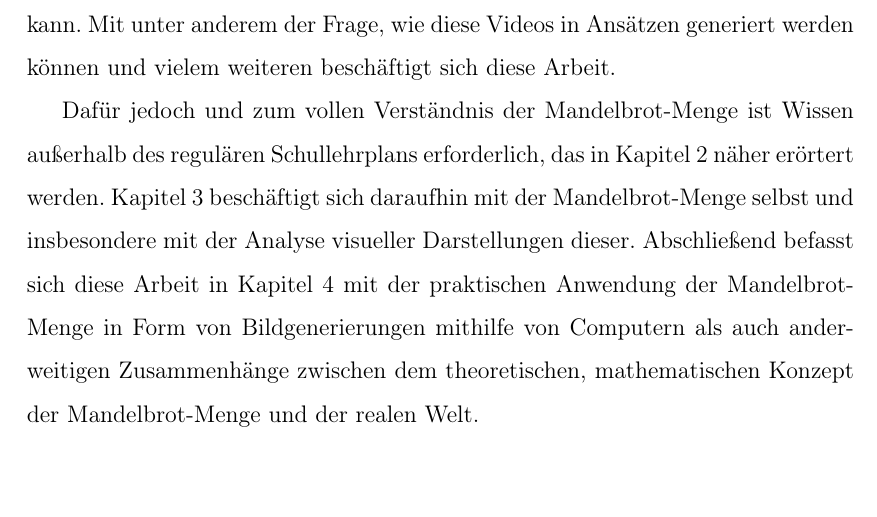
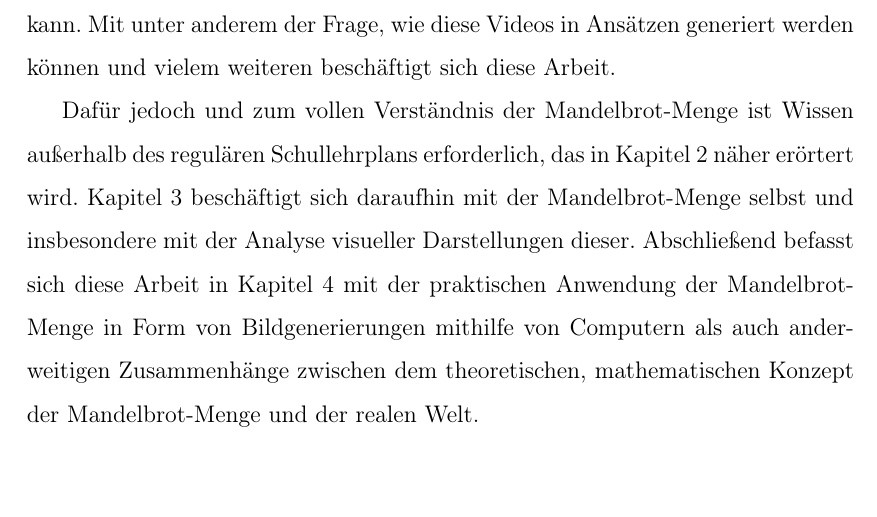
Before and after one commit to cderszteler/facharbeit, a LaTeX document (src/main.tex, which reads src/sections/introduction.tex): part of page 3 of 8, cut so that both start at the same text. Compiled offline with pdfLaTeX.

Commit message:
Fix typo

```diff
--- a/src/sections/introduction.tex
+++ b/src/sections/introduction.tex
@@ -20,7 +20,7 @@ Mit unter anderem der Frage, wie diese Videos in Ansätzen generiert werden kön
 und vielem weiteren beschäftigt sich diese Arbeit.
 
 Dafür jedoch und zum vollen Verständnis der Mandelbrot-Menge ist Wissen außerhalb
-des regulären Schullehrplans erforderlich, das in Kapitel 2 näher erörtert werden.
+des regulären Schullehrplans erforderlich, das in Kapitel 2 näher erörtert wird.
 Kapitel 3 beschäftigt sich daraufhin mit der Mandelbrot-Menge selbst und insbesondere
 mit der Analyse visueller Darstellungen dieser.
 Abschließend befasst sich diese Arbeit in Kapitel 4 mit der praktischen Anwendung
```
